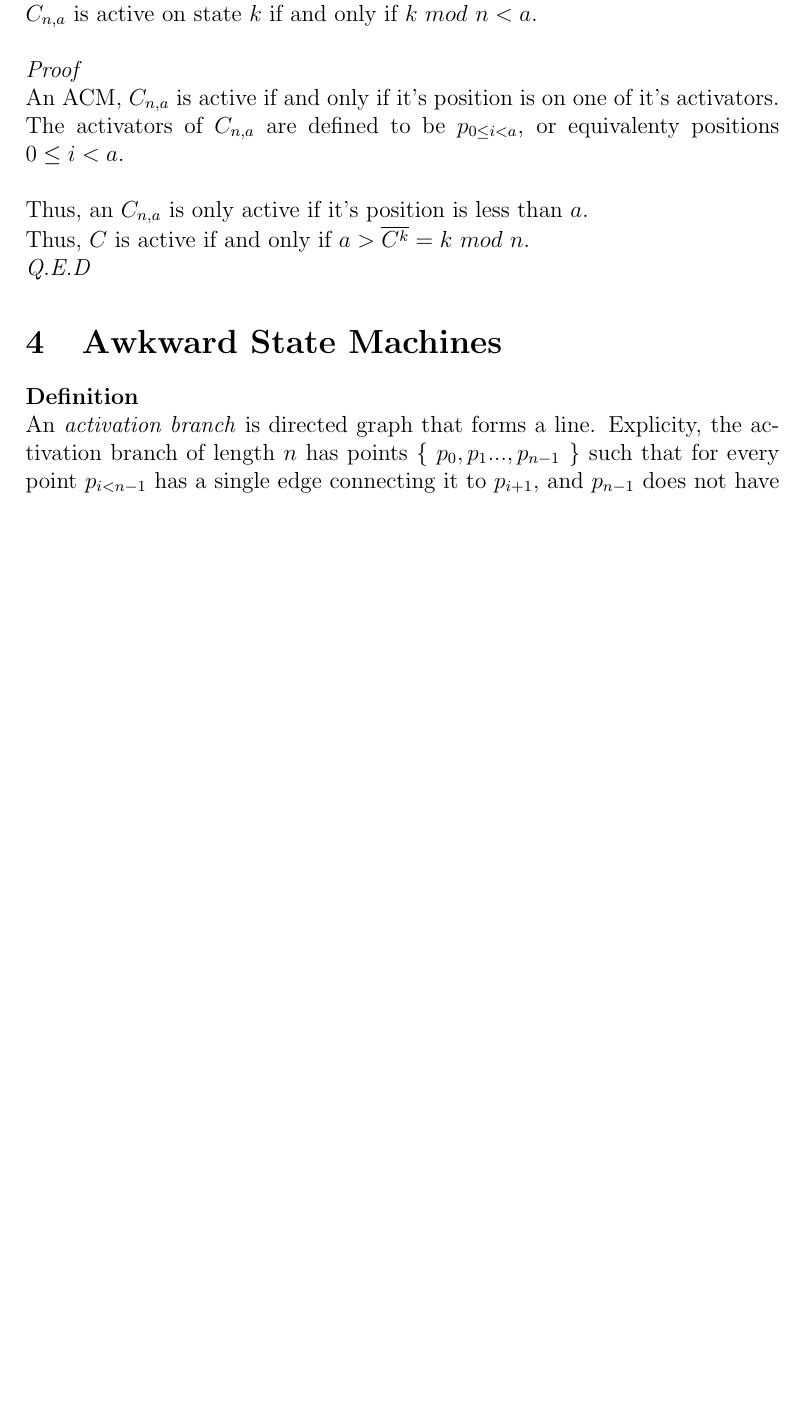
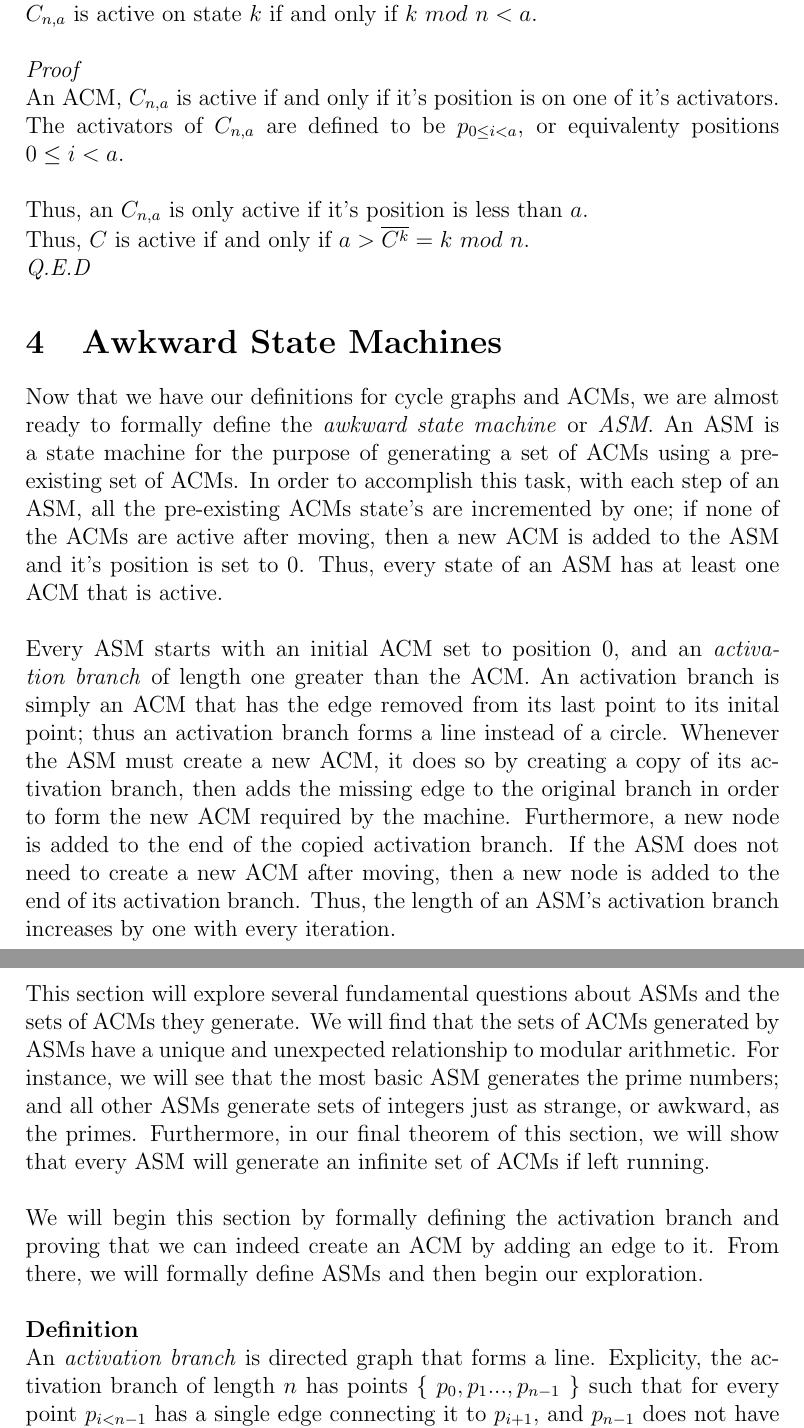
Before and after one commit to navyhockey56/prime_graphs_and_asms, a LaTeX document (awkard.tex): part of page 7 of 17 before the commit and two parts of pages 7 and 8 of 18 after it, the two joined at a grey line, cut so that both start at the same text, the shorter picture padded with empty space. Compiled offline with pdfLaTeX.

Commit message:
(document_updates2) Updating document

```diff
--- a/awkard.tex
+++ b/awkard.tex
@@ -154,6 +154,14 @@ Thus, $C$ is active if and only if $a > \overline{C^k} = k$ $mod$ $n$.\\
 
 \section{Awkward State Machines}
 
+Now that we have our definitions for cycle graphs and ACMs, we are almost ready to formally define the \textit{awkward state machine} or \textit{ASM}. An ASM is a state machine for the purpose of generating a set of ACMs using a pre-existing set of ACMs. In order to accomplish this task, with each step of an ASM, all the pre-existing ACMs state's are incremented by one; if none of the ACMs are active after moving, then a new ACM is added to the ASM and it's position is set to 0. Thus, every state of an ASM has at least one ACM that is active.\\
+\\
+Every ASM starts with an initial ACM set to position 0, and an \textit{activation branch} of length one greater than the ACM. An activation branch is simply an ACM that has the edge removed from its last point to its inital point; thus an activation branch forms a line instead of a circle. Whenever the ASM must create a new ACM, it does so by creating a copy of its activation branch, then adds the missing edge to the original branch in order to form the new ACM required by the machine.  Furthermore, a new node is added to the end of the copied activation branch. If the ASM does not need to create a new ACM after moving, then a new node is added to the end of its activation branch. Thus, the length of an ASM's activation branch increases by one with every iteration.\\
+\\
+This section will explore several fundamental questions about ASMs and the sets of ACMs they generate. We will find that the sets of ACMs generated by ASMs have a unique and unexpected relationship to modular arithmetic. For instance, we will see that the most basic ASM generates the prime numbers; and all other ASMs generate sets of integers just as strange, or awkward, as the primes. Furthermore, in our final theorem of this section, we will show that every ASM will generate an infinite set of ACMs if left running.\\
+\\
+We will begin this section by formally defining the activation branch and proving that we can indeed create an ACM by adding an edge to it. From there, we will formally define ASMs and then begin our exploration.\\
+\\
 \textbf{Definition}\\
 An \textit{activation branch} is directed graph that forms a line. Explicity, the activation branch of length $n$ has points $\{$ $p_0, p_1 ..., p_{n-1}$ $\}$ such that for every point $p_{i < n -1}$ has a single edge connecting it to $p_{i+1}$, and $p_{n-1}$ does not have any edges extending from it.\\
 \\
```
Also changed, not shown: awkard.pdf, 3 other files.
